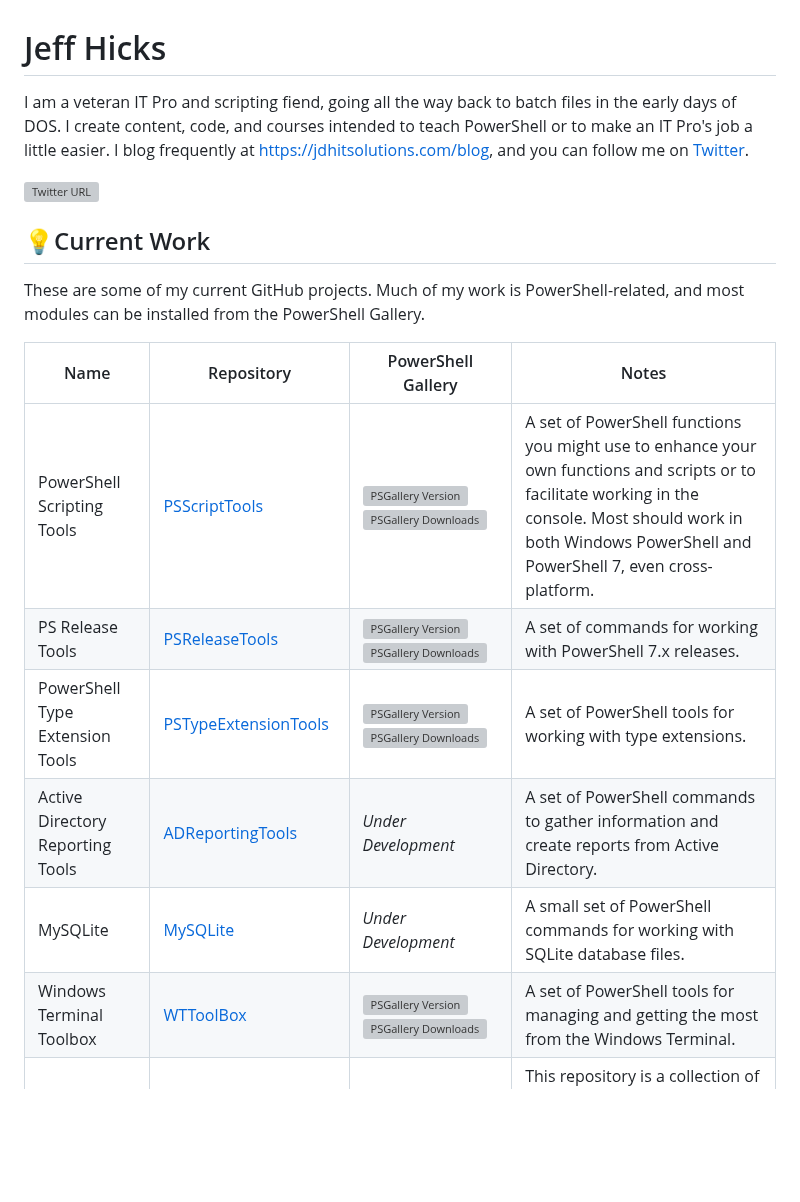
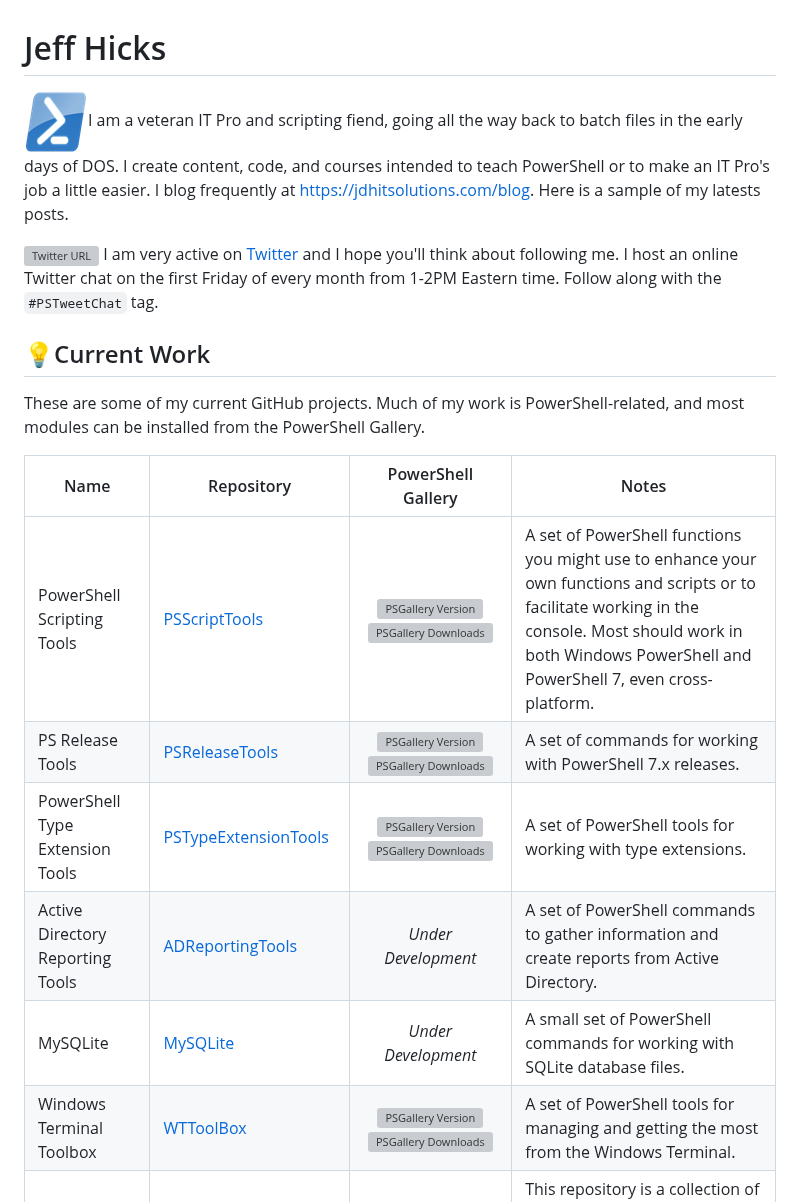
Before and after one commit to jdhitsolutions/jdhitsolutions, a Markdown page: README.md, the part around one of its changes. Drawn GitHub-style; pictures changed too: images/powershell-emoji.png (added); blank space fills up the shorter version; grey boxes are pictures that could not be loaded.

```diff
--- a/README.md
+++ b/README.md
@@ -1,17 +1,21 @@
 # Jeff Hicks
 
-I am a veteran IT Pro and scripting fiend, going all the way back to batch files in the early days of DOS. I create content, code, and courses intended to teach PowerShell or to make an IT Pro's job a little easier. I blog frequently at <https://jdhitsolutions.com/blog>, and you can follow me on [Twitter](https://twitter.com/jeffhicks).
+![ps](images/powershell-emoji.png)I am a veteran IT Pro and scripting fiend, going all the way back to batch files in the early days of DOS. I create content, code, and courses intended to teach PowerShell or to make an IT Pro's job a little easier. I blog frequently at <https://jdhitsolutions.com/blog>. Here is a sample of my latests posts.
 
-[![Twitter URL](https://img.shields.io/twitter/url?style=social&url=https%3A%2F%2Ftwitter.com%2Fjeffhicks)](https://twitter.com/jeffhicks)
+<!-- BLOG-POST-LIST:START -->
+
+<!-- BLOG-POST-LIST:END -->
+
+[![Twitter URL](https://img.shields.io/twitter/url?style=social&url=https%3A%2F%2Ftwitter.com%2Fjeffhicks)](https://twitter.com/jeffhicks) I am very active on [Twitter](https://twitter.com/jeffhicks) and I hope you'll think about following me. I host an online Twitter chat on the first Friday of every month from 1-2PM Eastern time. Follow along with the `#PSTweetChat` tag.
 
 ## :bulb:Current Work
 
 These are some of my current GitHub projects. Much of my work is PowerShell-related, and most modules can be installed from the PowerShell Gallery.
 
 Name| Repository | PowerShell Gallery | Notes
-|---|--- | --- |---|
-PowerShell Scripting Tools | [PSScriptTools](https://github.com/jdhitsolutions/PSScriptTools) | ![PSGallery Version](https://img.shields.io/powershellgallery/v/PSScripttools.png?style=plastic&logo=powershell&label=PowerShell%20Gallery) ![PSGallery Downloads](https://img.shields.io/powershellgallery/dt/PSScripttools.png?style=plastic&label=Downloads) | A set of PowerShell functions you might use to enhance your own functions and scripts or to facilitate working in the console. Most should work in both Windows PowerShell and PowerShell 7, even cross-platform.
-PS Release Tools | [PSReleaseTools](https://github.com/jdhitsolutions/PSReleaseTools) | ![PSGallery Version](https://img.shields.io/powershellgallery/v/PSReleaseTools.png?style=plastic&logo=powershell&label=PowerShell%20Gallery)![PSGallery Downloads](https://img.shields.io/powershellgallery/dt/PSReleaseTools.png?style=plastic&label=Downloads) | A set of commands for working with PowerShell 7.x releases.
-PowerShell Type Extension Tools | [PSTypeExtensionTools](https://github.com/jdhitsolutions/PSTypeExtensionTools) | [![PSGallery Version](https://img.shields.io/powershellgallery/v/PSTypeExtensionTools.png?style=plastic&logo=powershell&label=PowerShell%20Gallery)](https://www.powershellgallery.com/packages/PSTypeExtensionTools/) [![PSGallery Downloads](https://img.shields.io/powershellgallery/dt/PSTypeExtensionTools.png?style=plastic&label=Downloads)](https://www.powershellgallery.com/packages/PSTypeExtensionTools/) | A set of PowerShell tools for working with type extensions.
+|---|--- | :---: |---|
+PowerShell Scripting Tools | [PSScriptTools](https://github.com/jdhitsolutions/PSScriptTools) | ![PSGallery Version](https://img.shields.io/powershellgallery/v/PSScripttools.png?style=plastic&logo=powershell&label=PowerShell%20Gallery) ![PSGallery Downloads](https://img.shields.io/powershellgallery/dt/PSScripttools.png?style=plastic&&logo=powershell&label=Downloads) | A set of PowerShell functions you might use to enhance your own functions and scripts or to facilitate working in the console. Most should work in both Windows PowerShell and PowerShell 7, even cross-platform.
+PS Release Tools | [PSReleaseTools](https://github.com/jdhitsolutions/PSReleaseTools) | ![PSGallery Version](https://img.shields.io/powershellgallery/v/PSReleaseTools.png?style=plastic&logo=powershell&label=PowerShell%20Gallery)![PSGallery Downloads](https://img.shields.io/powershellgallery/dt/PSReleaseTools.png?style=plastic&&logo=powershell&label=Downloads) | A set of commands for working with PowerShell 7.x releases.
+PowerShell Type Extension Tools | [PSTypeExtensionTools](https://github.com/jdhitsolutions/PSTypeExtensionTools) | [![PSGallery Version](https://img.shields.io/powershellgallery/v/PSTypeExtensionTools.png?style=plastic&logo=powershell&label=PowerShell%20Gallery)](https://www.powershellgallery.com/packages/PSTypeExtensionTools/) [![PSGallery Downloads](https://img.shields.io/powershellgallery/dt/PSTypeExtensionTools.png?style=plastic&&logo=powershell&label=Downloads)](https://www.powershellgallery.com/packages/PSTypeExtensionTools/) | A set of PowerShell tools for working with type extensions.
 Active Directory Reporting Tools | [ADReportingTools](https://github.com/jdhitsolutions/ADReportingTools) | *Under Development* | A set of PowerShell commands to gather information and create reports from Active Directory.
 MySQLite | [MySQLite](https://github.com/jdhitsolutions/MySQLite) | *Under Development* | A small set of PowerShell commands for working with SQLite database files.
```
Also changed, not shown: other parts of README.md (+1 -1 lines), 1 other file.
